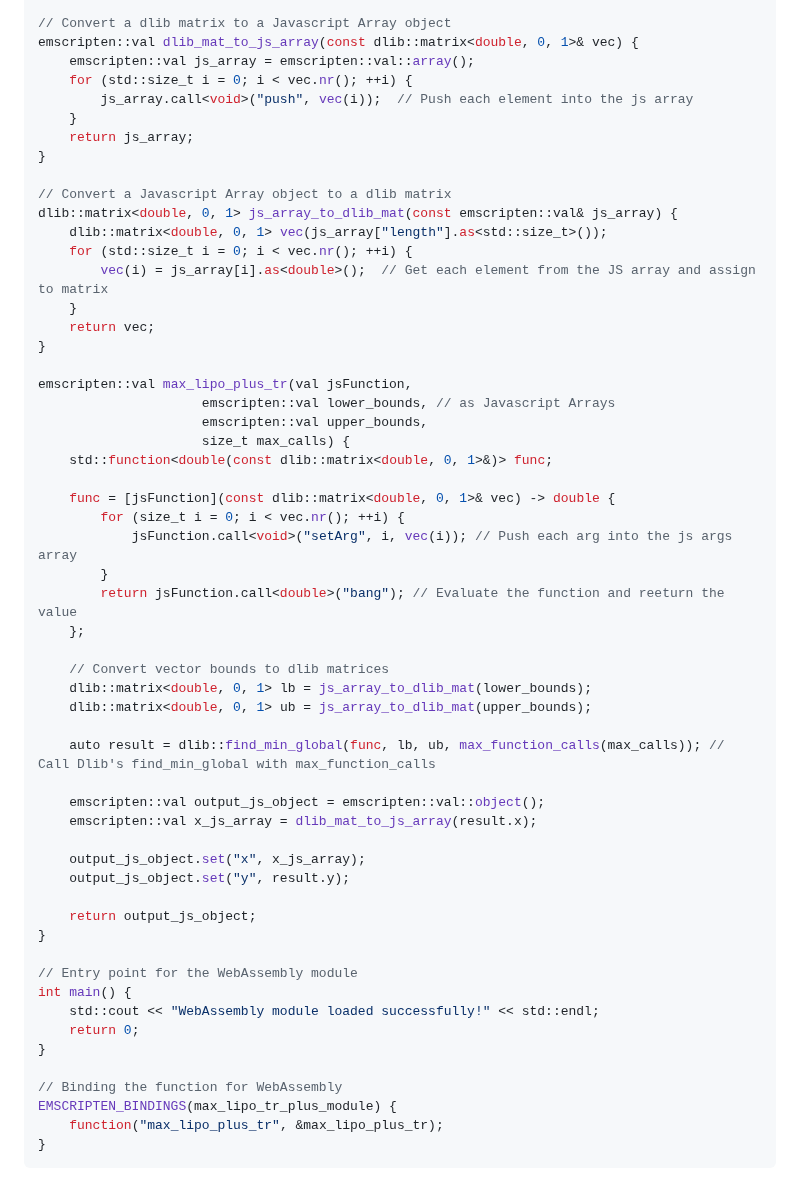
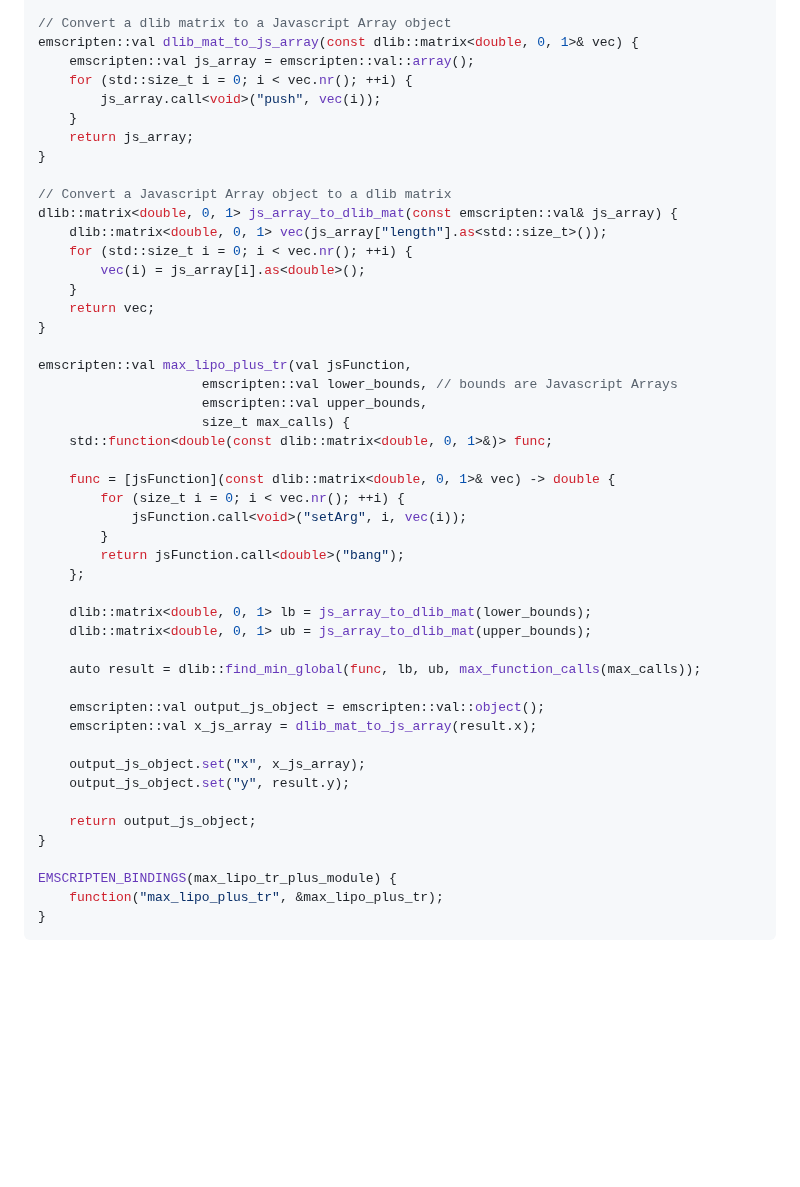
Before and after one commit to abgag70/blog, a Markdown page: articles/test.md, the part around the change. Rendered like a GitHub page; blank space fills up the shorter version.

Commit message:
fix comments and remove entry point for clearer cpp

```diff
--- a/articles/test.md
+++ b/articles/test.md
@@ -129,7 +129,7 @@ using namespace dlib;
 emscripten::val dlib_mat_to_js_array(const dlib::matrix<double, 0, 1>& vec) {
     emscripten::val js_array = emscripten::val::array();
     for (std::size_t i = 0; i < vec.nr(); ++i) {
-        js_array.call<void>("push", vec(i));  // Push each element into the js array
+        js_array.call<void>("push", vec(i));
     }
     return js_array;
 }
@@ -138,29 +138,28 @@ emscripten::val dlib_mat_to_js_array(const dlib::matrix<double, 0, 1>& vec) {
 dlib::matrix<double, 0, 1> js_array_to_dlib_mat(const emscripten::val& js_array) {
     dlib::matrix<double, 0, 1> vec(js_array["length"].as<std::size_t>());
     for (std::size_t i = 0; i < vec.nr(); ++i) {
-        vec(i) = js_array[i].as<double>();  // Get each element from the JS array and assign to matrix
+        vec(i) = js_array[i].as<double>();
     }
     return vec;
 }
 
 emscripten::val max_lipo_plus_tr(val jsFunction,
-                     emscripten::val lower_bounds, // as Javascript Arrays
+                     emscripten::val lower_bounds, // bounds are Javascript Arrays
                      emscripten::val upper_bounds,
                      size_t max_calls) {
     std::function<double(const dlib::matrix<double, 0, 1>&)> func;
 
     func = [jsFunction](const dlib::matrix<double, 0, 1>& vec) -> double {
         for (size_t i = 0; i < vec.nr(); ++i) {
-            jsFunction.call<void>("setArg", i, vec(i)); // Push each arg into the js args array
+            jsFunction.call<void>("setArg", i, vec(i));
         }
-        return jsFunction.call<double>("bang"); // Evaluate the function and reeturn the value
+        return jsFunction.call<double>("bang");
     };
 
-    // Convert vector bounds to dlib matrices
     dlib::matrix<double, 0, 1> lb = js_array_to_dlib_mat(lower_bounds);
     dlib::matrix<double, 0, 1> ub = js_array_to_dlib_mat(upper_bounds);
 
-    auto result = dlib::find_min_global(func, lb, ub, max_function_calls(max_calls)); // Call Dlib's find_min_global with max_function_calls
+    auto result = dlib::find_min_global(func, lb, ub, max_function_calls(max_calls));
 
     emscripten::val output_js_object = emscripten::val::object();
     emscripten::val x_js_array = dlib_mat_to_js_array(result.x);
@@ -171,13 +170,6 @@ emscripten::val max_lipo_plus_tr(val jsFunction,
     return output_js_object;
 }
 
-// Entry point for the WebAssembly module
-int main() {
-    std::cout << "WebAssembly module loaded successfully!" << std::endl;
-    return 0;
-}
-
-// Binding the function for WebAssembly
 EMSCRIPTEN_BINDINGS(max_lipo_tr_plus_module) {
     function("max_lipo_plus_tr", &max_lipo_plus_tr);
 }
```
